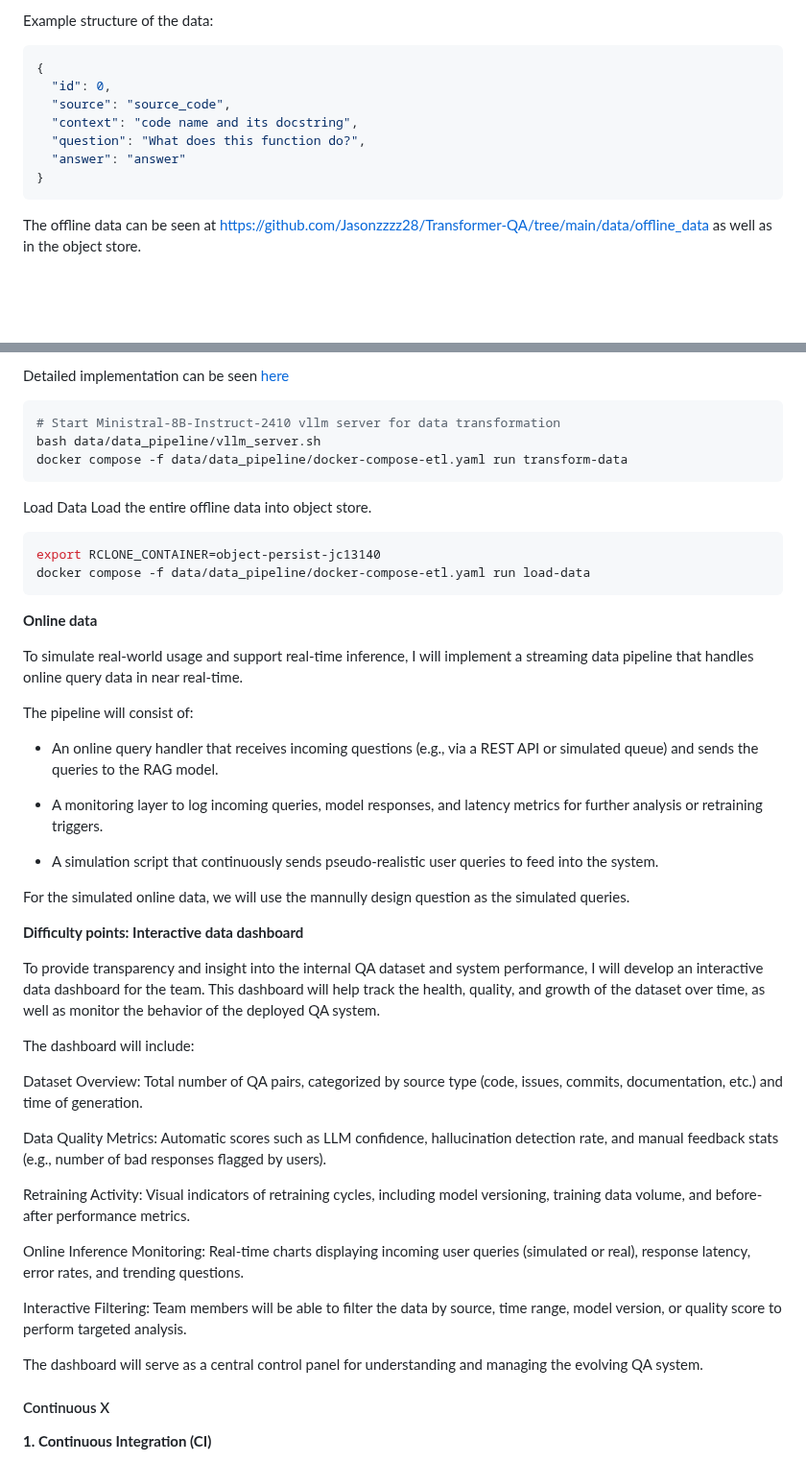
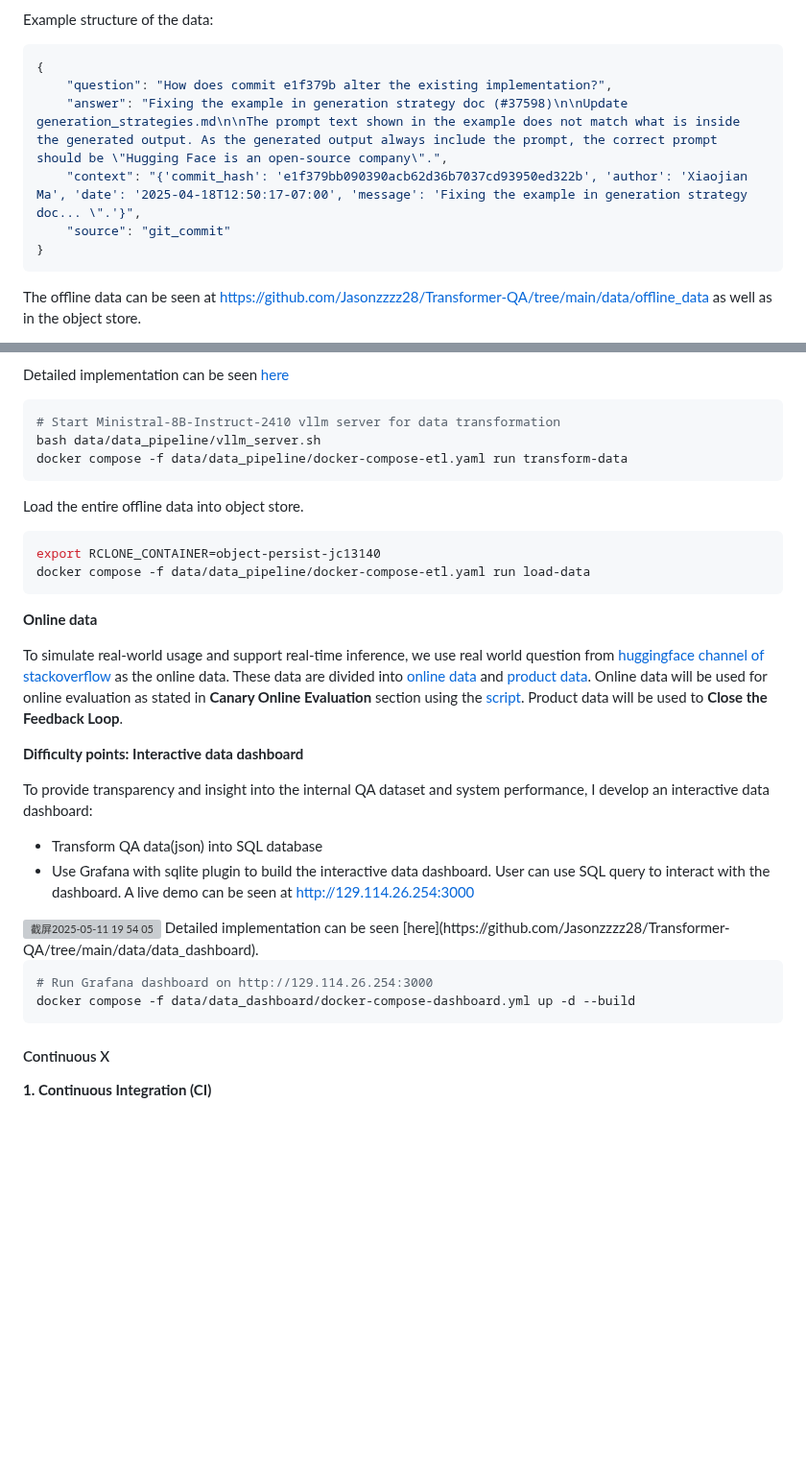
Before and after one commit to Jasonzzzz28/Transformer-QA, a Markdown page: README.md, 2 parts joined by grey strips. Shown at 96% size. Drawn GitHub-style; blank space fills up the shorter version; grey boxes are pictures that could not be loaded.

````diff
--- a/README.md
+++ b/README.md
@@ -352,11 +352,10 @@ The QA dataset will be generated in the following ways:
 Example structure of the data:
 ```python
 {
-  "id": 0,
-  "source": "source_code",
-  "context": "code name and its docstring",
-  "question": "What does this function do?",
-  "answer": "answer"
+    "question": "How does commit e1f379b alter the existing implementation?",
+    "answer": "Fixing the example in generation strategy doc (#37598)\n\nUpdate generation_strategies.md\n\nThe prompt text shown in the example does not match what is inside the generated output. As the generated output always include the prompt, the correct prompt should be \"Hugging Face is an open-source company\".",
+    "context": "{'commit_hash': 'e1f379bb090390acb62d36b7037cd93950ed322b', 'author': 'Xiaojian Ma', 'date': '2025-04-18T12:50:17-07:00', 'message': 'Fixing the example in generation strategy doc... \".'}",
+    "source": "git_commit"
 }
 ```
 
@@ -381,7 +380,6 @@ Detailed implementation can be seen [here](https://github.com/Jasonzzzz28/Transf
 bash data/data_pipeline/vllm_server.sh
 docker compose -f data/data_pipeline/docker-compose-etl.yaml run transform-data
 ```
-Load Data
 Load the entire offline data into object store.
 ```bash
 export RCLONE_CONTAINER=object-persist-jc13140
@@ -390,38 +388,21 @@ docker compose -f data/data_pipeline/docker-compose-etl.yaml run load-data
 
 **Online data**
 
-To simulate real-world usage and support real-time inference, I will implement a streaming data pipeline that handles online query data in near real-time.
-
-The pipeline will consist of:
-
-- An online query handler that receives incoming questions (e.g., via a REST API or simulated queue) and sends the queries to the RAG model.
-
-- A monitoring layer to log incoming queries, model responses, and latency metrics for further analysis or retraining triggers.
-
-- A simulation script that continuously sends pseudo-realistic user queries to feed into the system.
-
-For the simulated online data, we will use the mannully design question as the simulated queries.
+To simulate real-world usage and support real-time inference, we use real world question from [huggingface channel of stackoverflow](https://stackoverflow.com/questions/tagged/huggingface) as the online data. These data are divided into [online data](https://github.com/Jasonzzzz28/Transformer-QA/blob/main/data/online_data/online_data.json) and [product data](https://github.com/Jasonzzzz28/Transformer-QA/blob/main/data/online_data/production_data.json). Online data will be used for online evaluation as stated in **Canary Online Evaluation** section using the [script](https://github.com/Jasonzzzz28/Transformer-QA/blob/main/evaluation_monitor/online_eval/simulate_traffic.py). Product data will be used to **Close the Feedback Loop**.
 
 **Difficulty points: Interactive data dashboard**
 
-To provide transparency and insight into the internal QA dataset and system performance, I will develop an interactive data dashboard for the team. This dashboard will help track the health, quality, and growth of the dataset over time, as well as monitor the behavior of the deployed QA system.
+To provide transparency and insight into the internal QA dataset and system performance, I develop an interactive data dashboard:
+- Transform QA data(json) into SQL database
+- Use Grafana with sqlite plugin to build the interactive data dashboard. User can use SQL query to interact with the dashboard.
+A live demo can be seen at [http://129.114.26.254:3000](http://129.114.26.254:3000)
+<img width="1440" alt="截屏2025-05-11 19 54 05" src="https://github.com/user-attachments/assets/eb7ddab6-85d1-4e6a-a0f2-f1c1a0bebe4d" />
+Detailed implementation can be seen [here](https://github.com/Jasonzzzz28/Transformer-QA/tree/main/data/data_dashboard).
 
-The dashboard will include:
-
-Dataset Overview: Total number of QA pairs, categorized by source type (code, issues, commits, documentation, etc.) and time of generation.
-
-Data Quality Metrics: Automatic scores such as LLM confidence, hallucination detection rate, and manual feedback stats (e.g., number of bad responses flagged by users).
-
-Retraining Activity: Visual indicators of retraining cycles, including model versioning, training data volume, and before-after performance metrics.
-
-Online Inference Monitoring: Real-time charts displaying incoming user queries (simulated or real), response latency, error rates, and trending questions.
-
-Interactive Filtering: Team members will be able to filter the data by source, time range, model version, or quality score to perform targeted analysis.
-
-The dashboard will serve as a central control panel for understanding and managing the evolving QA system.
-
-
-
+```bash
+# Run Grafana dashboard on http://129.114.26.254:3000
+docker compose -f data/data_dashboard/docker-compose-dashboard.yml up -d --build
+```
 
 #### Continuous X
 
````
